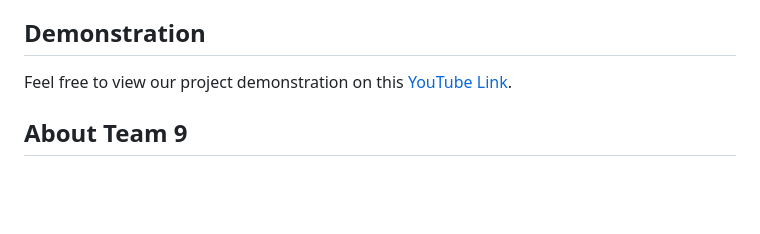
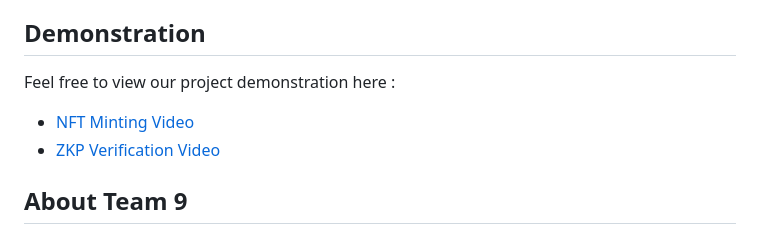
Before and after one commit to pmm210/BAC2002-Project-Submissions, a Markdown page: Submissions/Team9/README.md, the part around the change. GitHub-like rendering; blank space fills up the shorter version.

```diff
--- a/Submissions/Team9/README.md
+++ b/Submissions/Team9/README.md
@@ -46,7 +46,9 @@ With the above in mind, we'd propose a new framework that utilizes the strength
 
 ## Demonstration
 
-Feel free to view our project demonstration on this [YouTube Link](https://www.youtube.com/watch?v=yVlxf9BjzJQ).
+Feel free to view our project demonstration here :
+- [NFT Minting Video](https://www.youtube.com/watch?v=yVlxf9BjzJQ)
+- [ZKP Verification Video](https://www.youtube.com/watch?v=V1nBA3htWek)
 
 ## About Team 9
 
```
